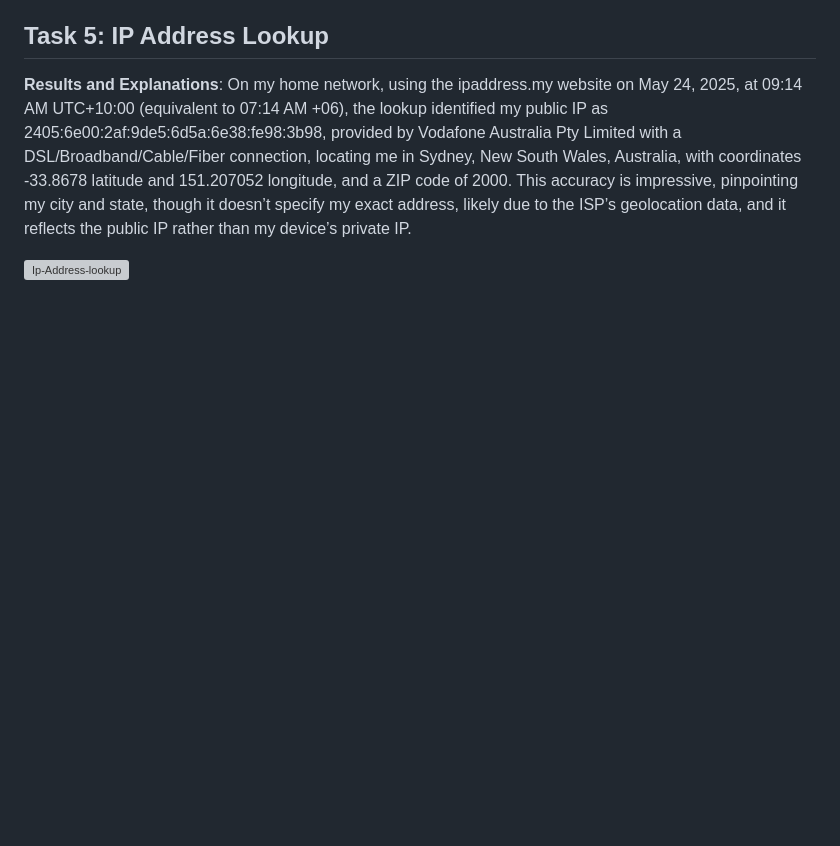
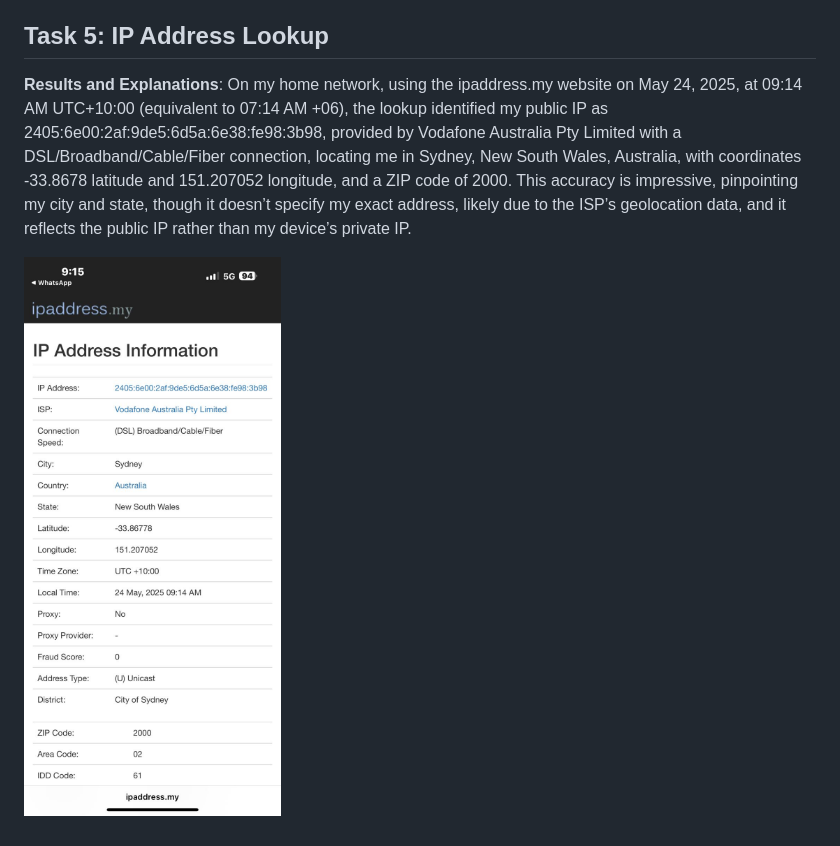
Before and after one commit to anayetullahefty/Riyadul-jurnel-project, a Markdown page: week-05.md, the part around the change. Rendered like a GitHub page; blank space fills up the shorter version; grey boxes are pictures that could not be loaded.

```diff
--- a/week-05.md
+++ b/week-05.md
@@ -102,4 +102,4 @@ The most discussed scenario involved a student submitting a group project report
 
 **Results and Explanations**: On my home network, using the ipaddress.my website on May 24, 2025, at 09:14 AM UTC+10:00 (equivalent to 07:14 AM +06), the lookup identified my public IP as 2405:6e00:2af:9de5:6d5a:6e38:fe98:3b98, provided by Vodafone Australia Pty Limited with a DSL/Broadband/Cable/Fiber connection, locating me in Sydney, New South Wales, Australia, with coordinates -33.8678 latitude and 151.207052 longitude, and a ZIP code of 2000. This accuracy is impressive, pinpointing my city and state, though it doesn’t specify my exact address, likely due to the ISP’s geolocation data, and it reflects the public IP rather than my device’s private IP.
 
-![Ip-Address-lookup](images/week05-task5-ipAddressLookup.png)
+![Ip-Address-lookup](images/week05-task5-ipAddressLookup.jpeg)
```
